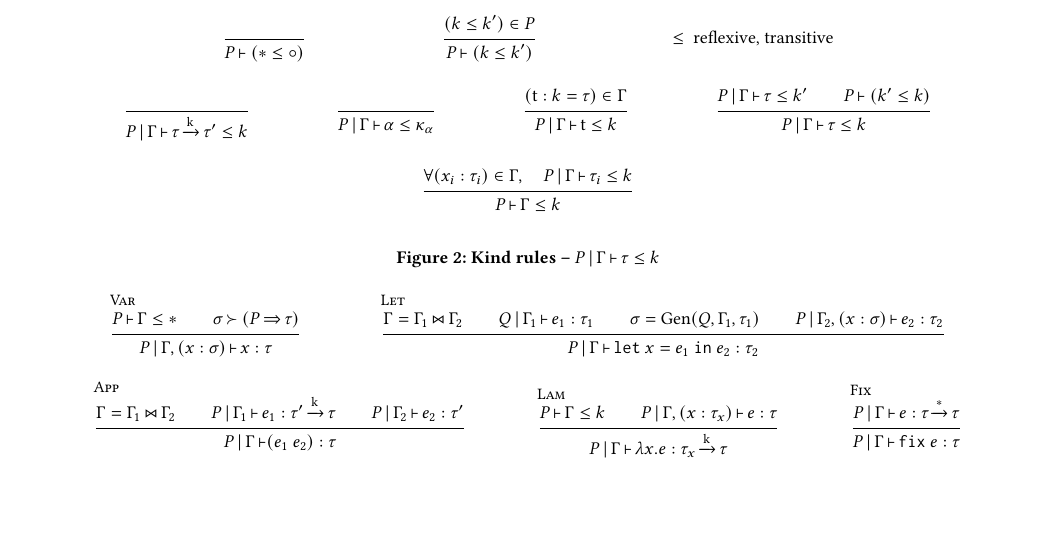
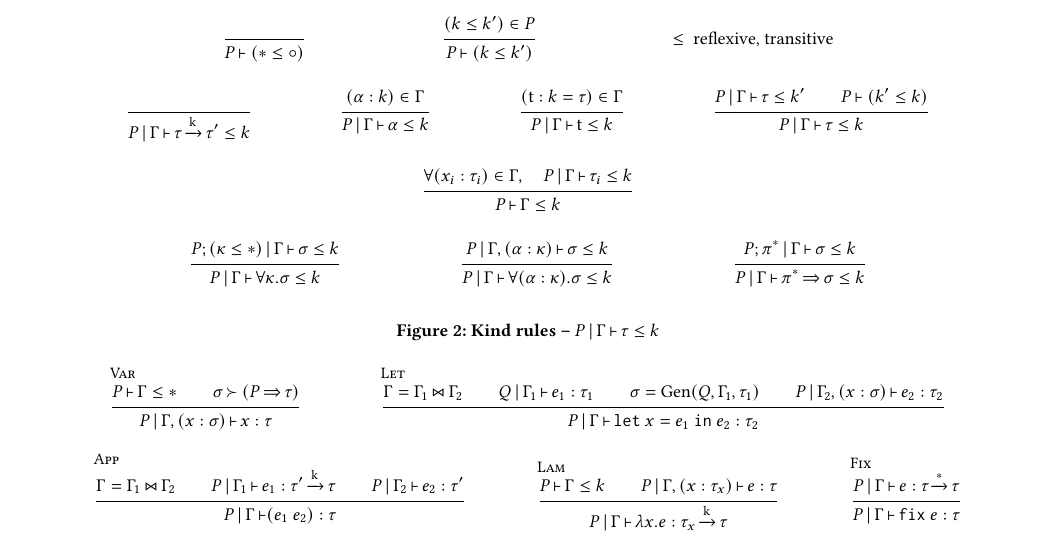
Before and after one commit to peterthiemann/uniqueness, a LaTeX paper (kindly/main.tex, which reads kindly/kinds.tex): part of page 2 of 2, cut so that both start at the same text, the shorter picture padded with empty space. Compiled offline with pdfLaTeX.

Commit message:
Add rules for typeschemes.

```diff
--- a/kindly/kinds.tex
+++ b/kindly/kinds.tex
@@ -15,8 +15,8 @@
   { \haskind{P}{\E}{\tau\tarr{k}\tau'}{k} }
   \and
   \inferrule
-  { }
-  { \haskind{P}{\E}{\alpha}{\kvar_\alpha} }
+  { \bvar{\alpha}{k} \in \E }
+  { \haskind{P}{\E}{\alpha}{k} }
   \and
   \inferrule
   { \bty{t}{k}{\tau} \in \E }
@@ -29,6 +29,18 @@
   \inferrule
   { \forall\bvar{x_i}{\tau_i}\in\E,\quad\haskind{P}{\E}{\tau_i}{k} }
   { \envkind{P}{\E}{k} }
+  \\
+  \inferrule
+  { \haskind{P;\bineq{\kvar}{\kun}}{\E}{\sigma}{k} }
+  { \haskind{P}{\E}{\forall\kvar.\sigma}{k} }
+  \and
+  \inferrule
+  { \haskind{P}{\E,\bvar{\tvar}{\kvar}}{\sigma}{k} }
+  { \haskind{P}{\E}{\forall\bvar{\tvar}{\kvar}.\sigma}{k} }
+  \and
+  \inferrule
+  { \haskind{P;\pi^*}{\E}{\sigma}{k} }
+  { \haskind{P}{\E}{\qual{\pi^*}{\sigma}}{k} }
 \end{mathpar}
 
 
```
Also changed, not shown: kindly/syntax.tex (+6 -4 lines).
